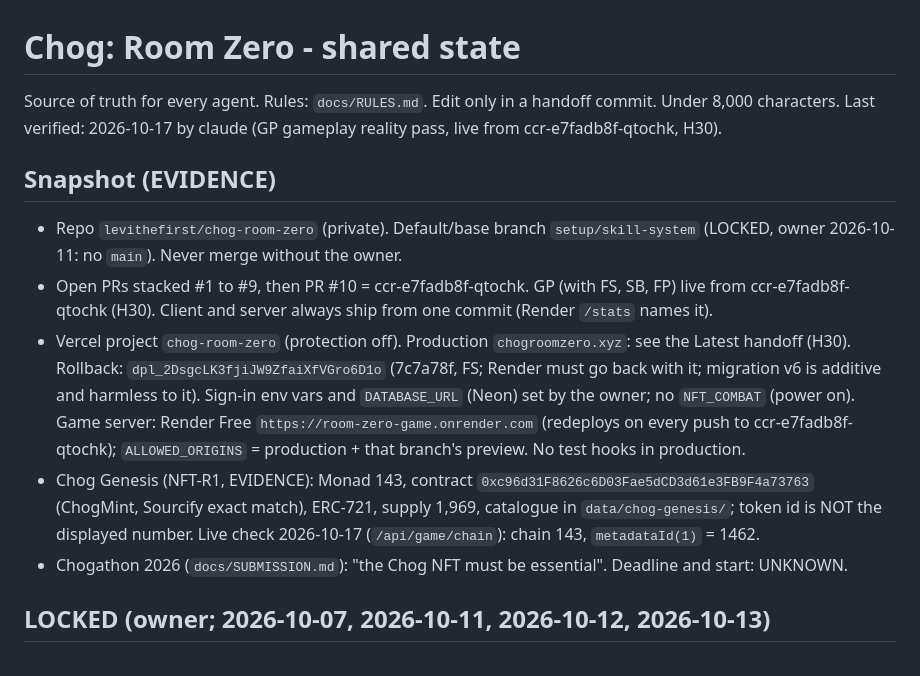
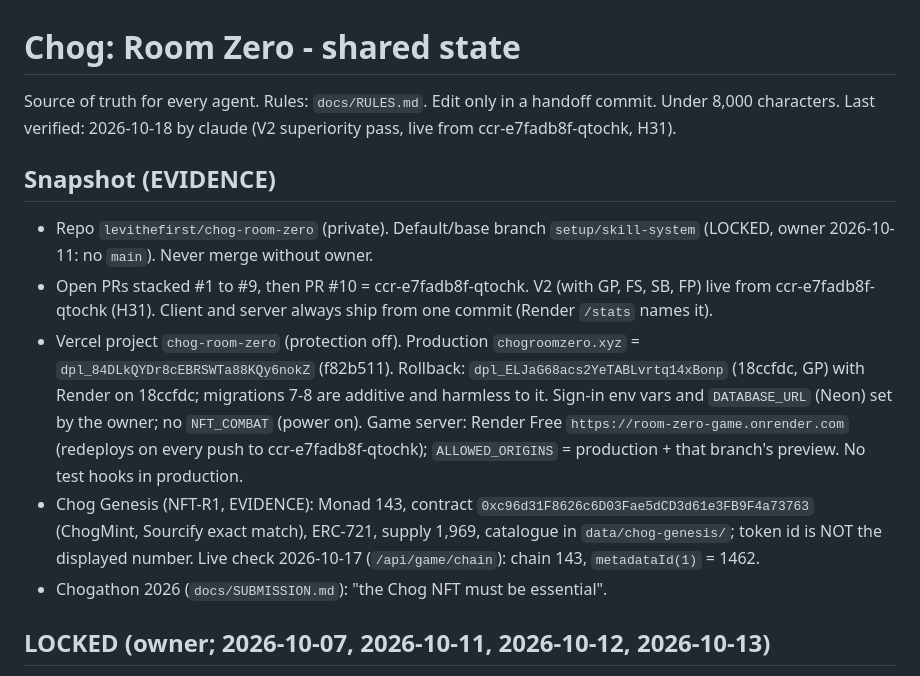
Before and after one commit to levithefirst/chog-room-zero, a Markdown page: docs/STATE.md, the part around one of its changes. Rendered like a GitHub page.

```diff
--- a/docs/STATE.md
+++ b/docs/STATE.md
@@ -1,14 +1,14 @@
 # Chog: Room Zero - shared state
 
 Source of truth for every agent. Rules: `docs/RULES.md`. Edit only in a handoff commit. Under 8,000 characters.
-Last verified: 2026-10-17 by claude (GP gameplay reality pass, live from ccr-e7fadb8f-qtochk, H30).
+Last verified: 2026-10-18 by claude (V2 superiority pass, live from ccr-e7fadb8f-qtochk, H31).
 
 ## Snapshot (EVIDENCE)
-- Repo `levithefirst/chog-room-zero` (private). Default/base branch `setup/skill-system` (LOCKED, owner 2026-10-11: no `main`). Never merge without the owner.
-- Open PRs stacked #1 to #9, then PR #10 = ccr-e7fadb8f-qtochk. GP (with FS, SB, FP) live from ccr-e7fadb8f-qtochk (H30). Client and server always ship from one commit (Render `/stats` names it).
-- Vercel project `chog-room-zero` (protection off). Production `chogroomzero.xyz`: see the Latest handoff (H30). Rollback: `dpl_2DsgcLK3fjiJW9ZfaiXfVGro6D1o` (7c7a78f, FS; Render must go back with it; migration v6 is additive and harmless to it). Sign-in env vars and `DATABASE_URL` (Neon) set by the owner; no `NFT_COMBAT` (power on). Game server: Render Free `https://room-zero-game.onrender.com` (redeploys on every push to ccr-e7fadb8f-qtochk); `ALLOWED_ORIGINS` = production + that branch's preview. No test hooks in production.
+- Repo `levithefirst/chog-room-zero` (private). Default/base branch `setup/skill-system` (LOCKED, owner 2026-10-11: no `main`). Never merge without owner.
+- Open PRs stacked #1 to #9, then PR #10 = ccr-e7fadb8f-qtochk. V2 (with GP, FS, SB, FP) live from ccr-e7fadb8f-qtochk (H31). Client and server always ship from one commit (Render `/stats` names it).
+- Vercel project `chog-room-zero` (protection off). Production `chogroomzero.xyz` = `dpl_84DLkQYDr8cEBRSWTa88KQy6nokZ` (f82b511). Rollback: `dpl_ELJaG68acs2YeTABLvrtq14xBonp` (18ccfdc, GP) with Render on 18ccfdc; migrations 7-8 are additive and harmless to it. Sign-in env vars and `DATABASE_URL` (Neon) set by the owner; no `NFT_COMBAT` (power on). Game server: Render Free `https://room-zero-game.onrender.com` (redeploys on every push to ccr-e7fadb8f-qtochk); `ALLOWED_ORIGINS` = production + that branch's preview. No test hooks in production.
 - Chog Genesis (NFT-R1, EVIDENCE): Monad 143, contract `0xc96d31F8626c6D03Fae5dCD3d61e3FB9F4a73763` (ChogMint, Sourcify exact match), ERC-721, supply 1,969, catalogue in `data/chog-genesis/`; token id is NOT the displayed number. Live check 2026-10-17 (`/api/game/chain`): chain 143, `metadataId(1)` = 1462.
-- Chogathon 2026 (`docs/SUBMISSION.md`): "the Chog NFT must be essential". Deadline and start: UNKNOWN.
+- Chogathon 2026 (`docs/SUBMISSION.md`): "the Chog NFT must be essential".
 
 ## LOCKED (owner; 2026-10-07, 2026-10-11, 2026-10-12, 2026-10-13)
 1. Dark top-down tactical survival shooter, ~90 s rooms, mobile and PC, original IP. Bullet Echo is a benchmark only: nothing copied.
```
Also changed, not shown: other parts of docs/STATE.md (+11 -11 lines), docs/HANDOFFS.md (+15 -0 lines).
